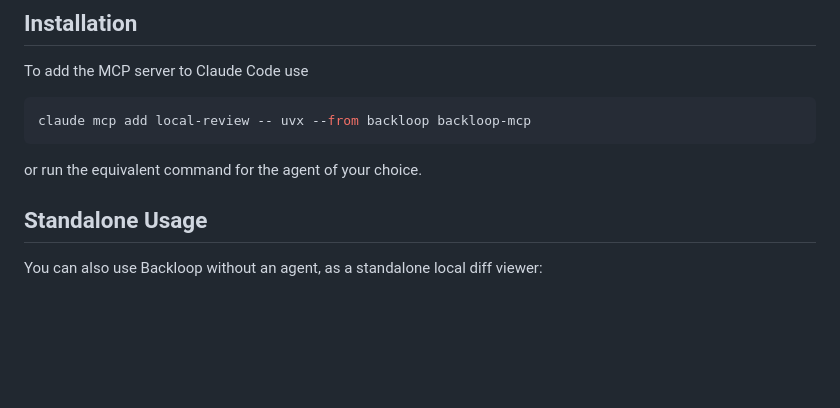
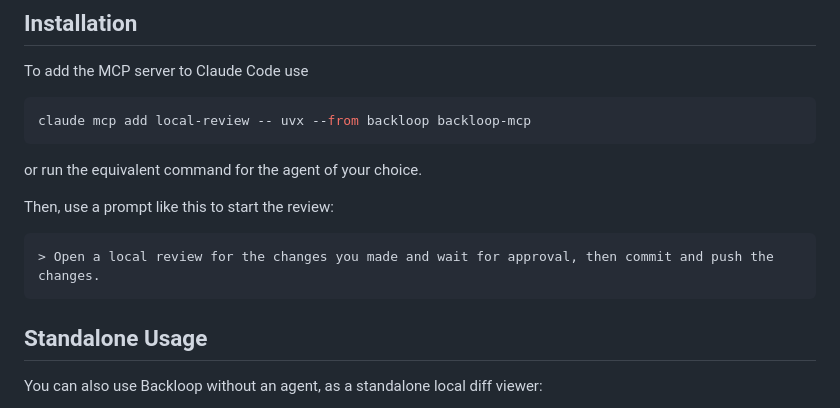
Before and after one commit to lava/backloop, a Markdown page: README.md, the part around the change. Drawn GitHub-style; blank space fills up the shorter version.

````diff
--- a/README.md
+++ b/README.md
@@ -55,6 +55,12 @@ claude mcp add local-review -- uvx --from backloop backloop-mcp
 
 or run the equivalent command for the agent of your choice.
 
+Then, use a prompt like this to start the review:
+
+```txt
+> Open a local review for the changes you made and wait for approval, then commit and push the changes.
+```
+
 ## Standalone Usage
 
 You can also use Backloop without an agent, as a standalone local diff viewer:
````
